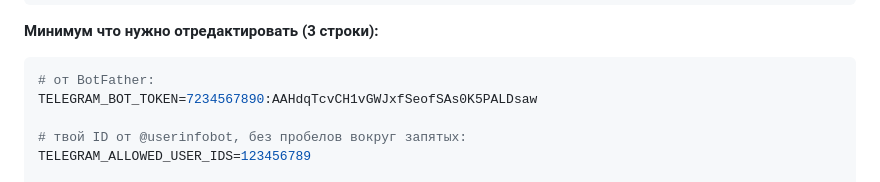
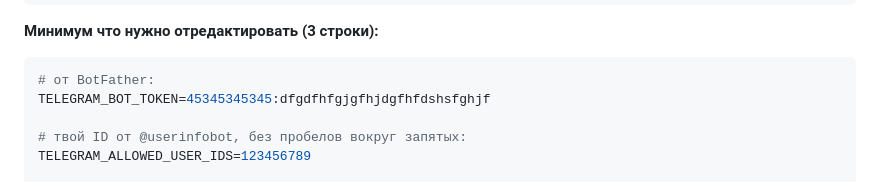
Before and after one commit to Carobey/ff, a Markdown page: QUICKSTART.md, the part around the change. Rendered like a GitHub page.

Commit message:
removed id

````diff
--- a/QUICKSTART.md
+++ b/QUICKSTART.md
@@ -134,7 +134,7 @@ nano .env
 
 ```bash
 # от BotFather:
-TELEGRAM_BOT_TOKEN=7234567890:AAHdqTcvCH1vGWJxfSeofSAs0K5PALDsaw
+TELEGRAM_BOT_TOKEN=45345345345:dfgdfhfgjgfhjdgfhfdshsfghjf
 
 # твой ID от @userinfobot, без пробелов вокруг запятых:
 TELEGRAM_ALLOWED_USER_IDS=123456789
````
